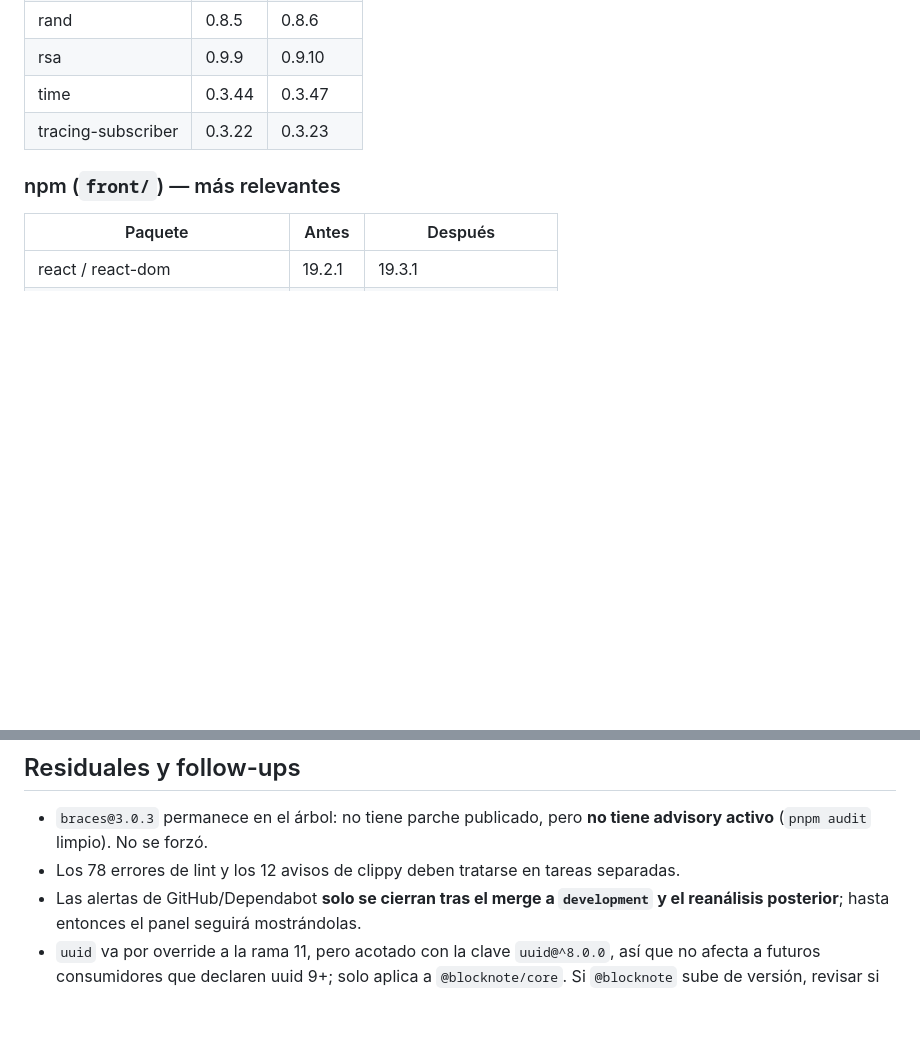
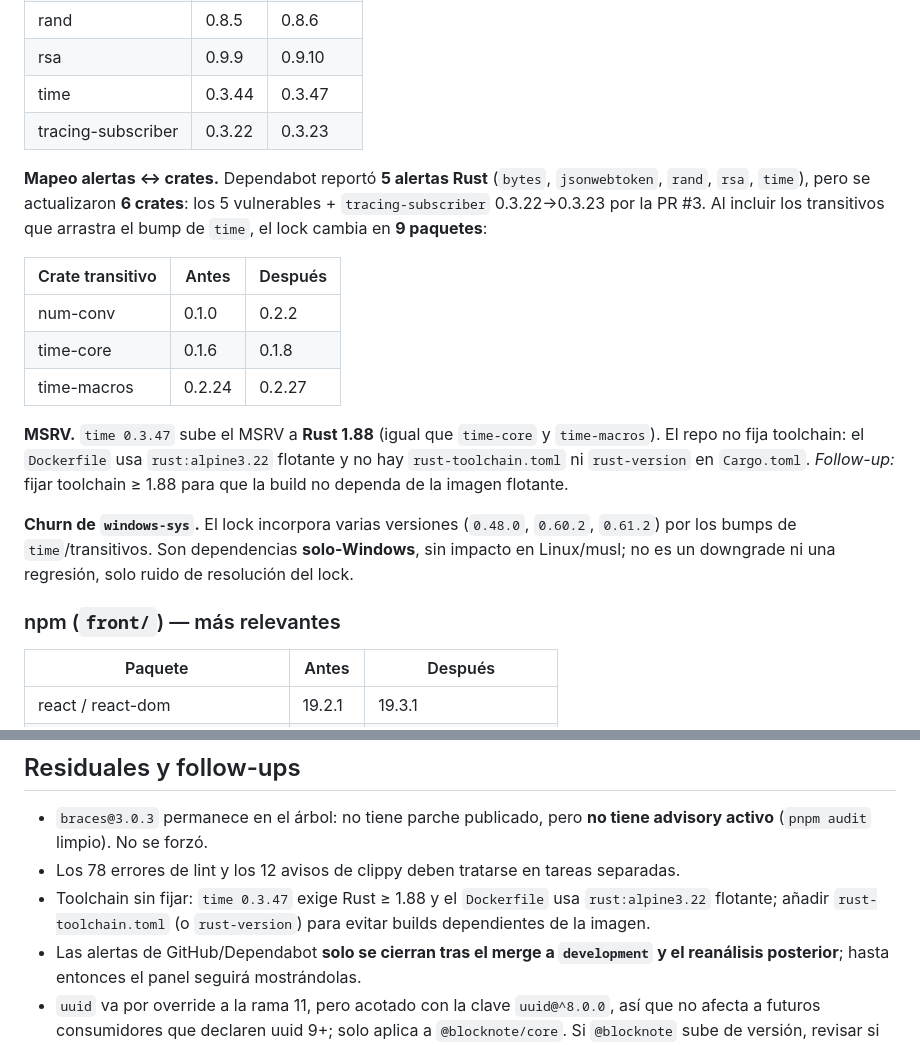
Before and after one commit to atareao/bloc, a Markdown page: docs/security-deps.md, 2 parts joined by grey strips. Drawn GitHub-style; blank space fills up the shorter version.

Commit message:
📝 docs: precisa alcance Rust (6 crates, 9 paquetes) y nota MSRV 1.88

```diff
--- a/docs/security-deps.md
+++ b/docs/security-deps.md
@@ -46,6 +46,18 @@ cargo update -p jsonwebtoken --precise 10.3.0
 | time | 0.3.44 | 0.3.47 |
 | tracing-subscriber | 0.3.22 | 0.3.23 |
 
+**Mapeo alertas ↔ crates.** Dependabot reportó **5 alertas Rust** (`bytes`, `jsonwebtoken`, `rand`, `rsa`, `time`), pero se actualizaron **6 crates**: los 5 vulnerables + `tracing-subscriber` 0.3.22→0.3.23 por la PR #3. Al incluir los transitivos que arrastra el bump de `time`, el lock cambia en **9 paquetes**:
+
+| Crate transitivo | Antes | Después |
+|---|---|---|
+| num-conv | 0.1.0 | 0.2.2 |
+| time-core | 0.1.6 | 0.1.8 |
+| time-macros | 0.2.24 | 0.2.27 |
+
+**MSRV.** `time 0.3.47` sube el MSRV a **Rust 1.88** (igual que `time-core` y `time-macros`). El repo no fija toolchain: el `Dockerfile` usa `rust:alpine3.22` flotante y no hay `rust-toolchain.toml` ni `rust-version` en `Cargo.toml`. *Follow-up:* fijar toolchain ≥ 1.88 para que la build no dependa de la imagen flotante.
+
+**Churn de `windows-sys`.** El lock incorpora varias versiones (`0.48.0`, `0.60.2`, `0.61.2`) por los bumps de `time`/transitivos. Son dependencias **solo-Windows**, sin impacto en Linux/musl; no es un downgrade ni una regresión, solo ruido de resolución del lock.
+
 ### npm (`front/`) — más relevantes
 
 | Paquete | Antes | Después |
@@ -92,6 +104,7 @@ Preexistentes, ajenos a este cambio:
 
 - `braces@3.0.3` permanece en el árbol: no tiene parche publicado, pero **no tiene advisory activo** (`pnpm audit` limpio). No se forzó.
 - Los 78 errores de lint y los 12 avisos de clippy deben tratarse en tareas separadas.
+- Toolchain sin fijar: `time 0.3.47` exige Rust ≥ 1.88 y el `Dockerfile` usa `rust:alpine3.22` flotante; añadir `rust-toolchain.toml` (o `rust-version`) para evitar builds dependientes de la imagen.
 - Las alertas de GitHub/Dependabot **solo se cierran tras el merge a `development` y el reanálisis posterior**; hasta entonces el panel seguirá mostrándolas.
 - `uuid` va por override a la rama 11, pero acotado con la clave `uuid@^8.0.0`, así que no afecta a futuros consumidores que declaren uuid 9+; solo aplica a `@blocknote/core`. Si `@blocknote` sube de versión, revisar si el override sigue siendo necesario.
 
```
